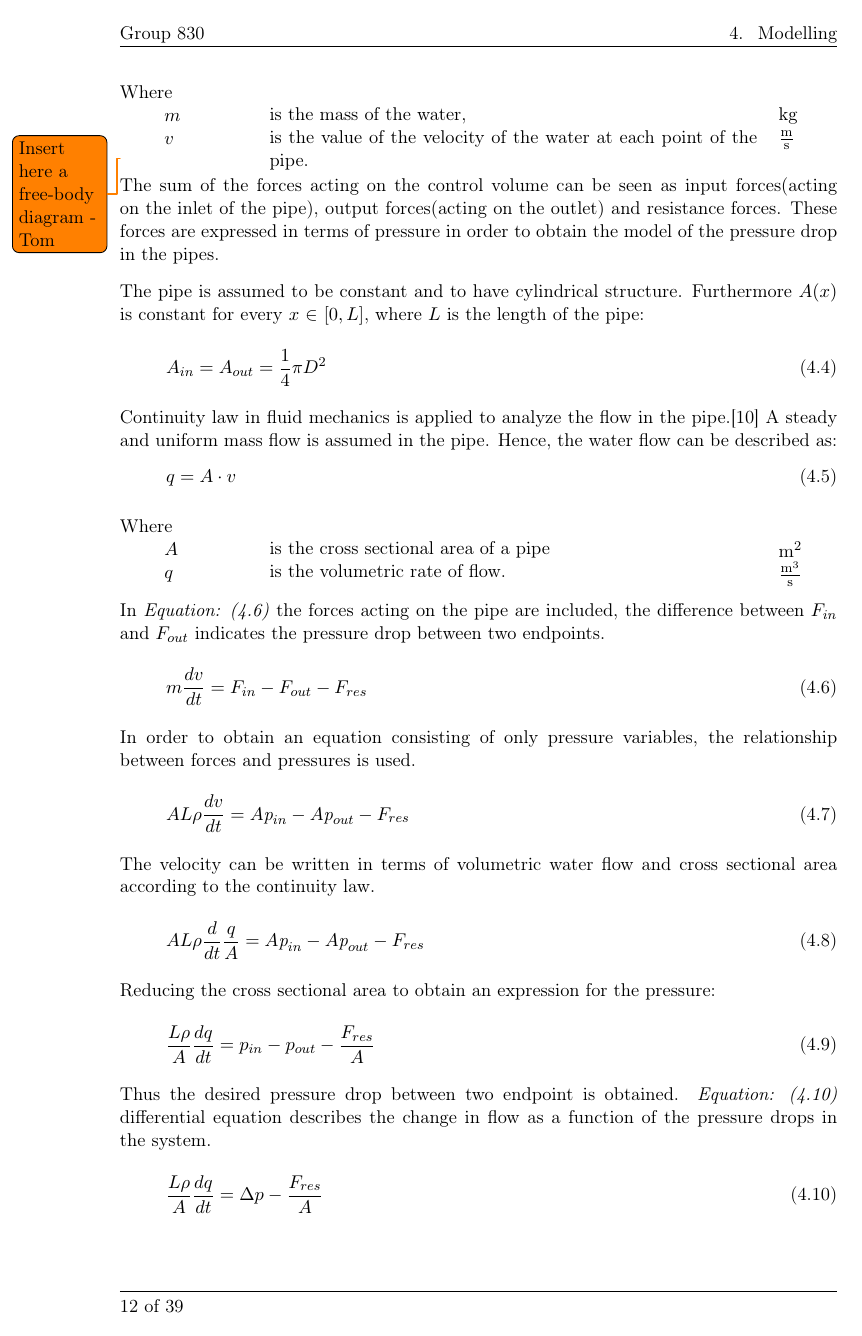
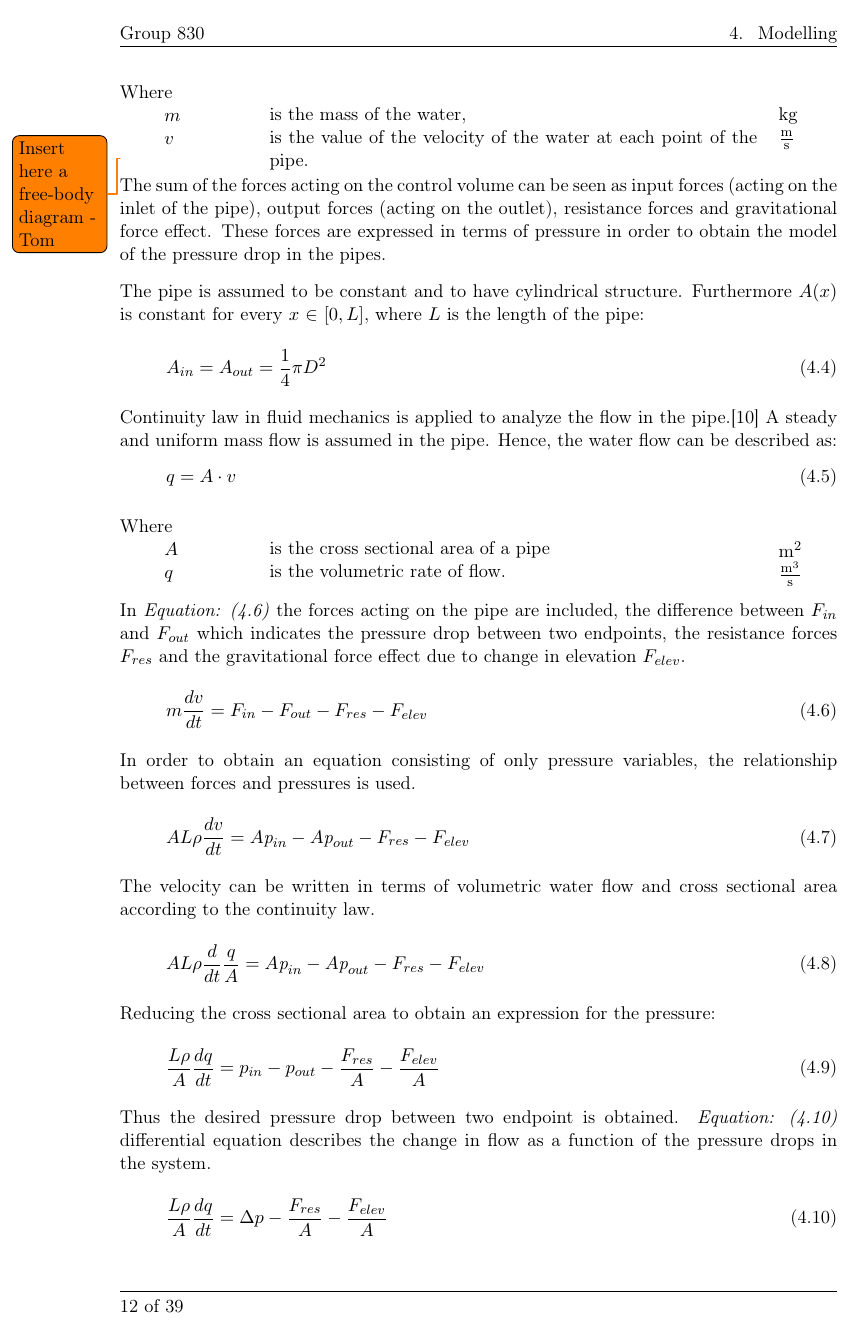
Before and after one commit to SBKrogh/WaterTank, a LaTeX thesis (Gr830.tex, which reads report/analysis/Hydraulic_Model.tex): page 18 of 45. Compiled offline with pdfLaTeX.

Commit message:
Minor changes

```diff
--- a/report/analysis/Hydraulic_Model.tex
+++ b/report/analysis/Hydraulic_Model.tex
@@ -74,7 +74,7 @@ is the value of the velocity of the water at each point of the pipe.
 \end{minipage}
 
 \todo{Insert here a free-body diagram - Tom}
-The sum of the forces acting on the control volume can be seen as input forces(acting on the inlet of the pipe), output forces(acting on the outlet) and resistance forces.
+The sum of the forces acting on the control volume can be seen as input forces (acting on the inlet of the pipe), output forces (acting on the outlet), resistance forces and gravitational force effect.
 These forces are expressed in terms of pressure in order to obtain the model of the pressure drop in the pipes.
 
 The pipe is assumed to be constant and to have cylindrical structure. Furthermore $A(x)$ is constant for every $x$ $\in$ $[0,L]$, where $L$ is the length of the pipe:
@@ -106,11 +106,11 @@ is the volumetric rate of flow.
 \textcolor{White}{te}$\unit{\frac{m^{3}}{s}}$
 \end{minipage}
 
- In \eqref{LinearMomentum} the forces acting on the pipe are included, the difference between $F_{in}$ and $F_{out}$ indicates the pressure drop
- between two endpoints.
+ In \eqref{LinearMomentum} the forces acting on the pipe are included, the difference between $F_{in}$ and $F_{out}$ which indicates the pressure drop
+ between two endpoints, the resistance forces $F_{res}$ and the gravitational force effect due to change in elevation $F_{elev}$.
 
 \begin{equation}
-  m \frac{dv}{dt} = F_{in} - F_{out} - F_{res} \\
+  m \frac{dv}{dt} = F_{in} - F_{out} - F_{res} - F_{elev} \\
   \label{LinearMomentum}
 \end{equation}
 
@@ -118,25 +118,25 @@ In order to obtain an equation consisting of only pressure variables, the relati
 
 
  \begin{equation}
-    A L \rho \frac{dv}{dt} = A \textit{p}_{in} - A \textit{p}_{out} - F_{res} \\
+    A L \rho \frac{dv}{dt} = A \textit{p}_{in} - A \textit{p}_{out} - F_{res} - F_{elev} \\
 \end{equation}
 
 The velocity can be written in terms of volumetric water flow and cross sectional area according to the continuity law.
 
 \begin{equation}
-    A L \rho \frac{d}{dt} \frac{q}{A} = A \textit{p}_{in} - A \textit{p}_{out} - F_{res} \\
+    A L \rho \frac{d}{dt} \frac{q}{A} = A \textit{p}_{in} - A \textit{p}_{out} - F_{res} - F_{elev}\\
 \end{equation}
 
 Reducing the cross sectional area to obtain an expression for the pressure:
 
 \begin{equation}
-    \frac{L \rho}{A} \frac{dq}{dt} =p_{in} - p_{out} - \frac{ F_{res}}{A} \\
+    \frac{L \rho}{A} \frac{dq}{dt} =p_{in} - p_{out} - \frac{ F_{res}}{A} - \frac{ F_{elev}}{A} \\
 \end{equation}
 
 Thus the desired pressure drop between two endpoint is obtained. \eqref{PressureDrop} differential equation describes the change in flow as a function of the pressure drops in the system.
 
 \begin{equation}
-    \frac{L \rho}{A} \frac{dq}{dt} =\Delta p - \frac{ F_{res}}{A} \\
+    \frac{L \rho}{A} \frac{dq}{dt} =\Delta p - \frac{ F_{res}}{A} - \frac{ F_{elev}}{A} \\
     \label{PressureDrop}
 \end{equation}
 
```
Also changed, not shown: report/analysis/watertank_model.tex (+3 -0 lines), report/analysis/Hydraulic_Model.tex (7 more changed lines).
